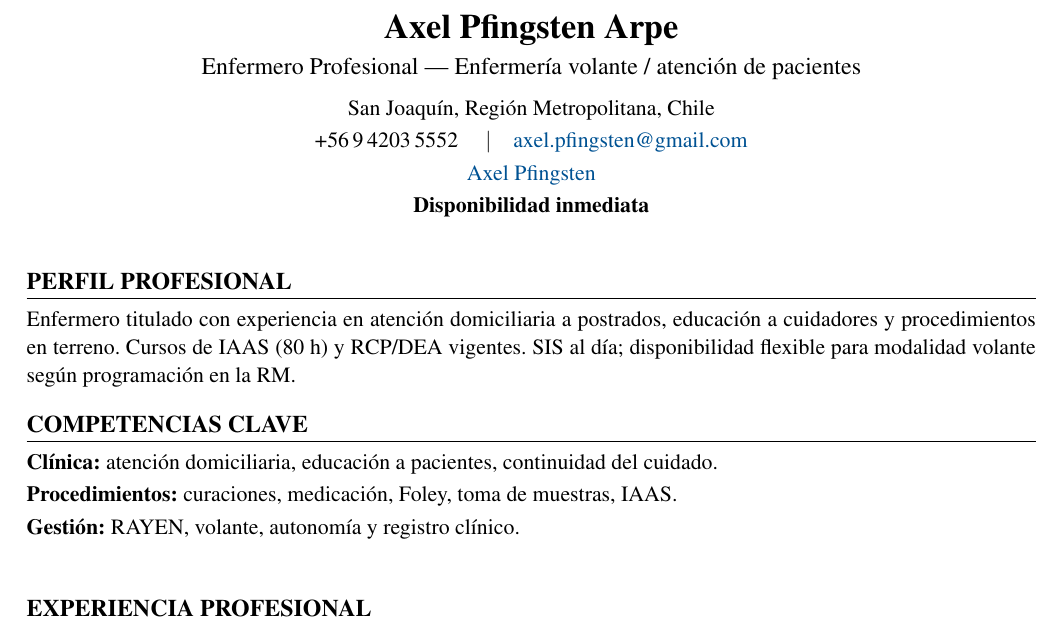
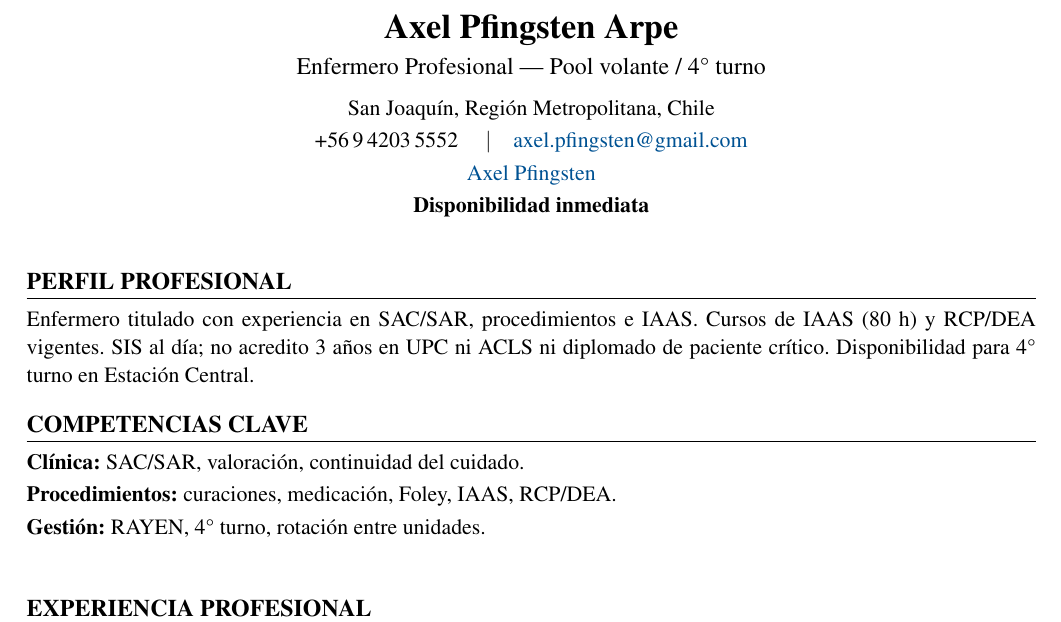
Before and after one commit to guillermoprojaslema/Agarra-la-Pallapp, a LaTeX CV (CV_Axel_Pfingsten_Arpe.tex): part of page 1 of 2, cut so that both start at the same text. Compiled offline with pdfLaTeX.

Commit message:
Adaptar CV Harvard a OF-20260914-08: Enfermero/a Volante — RedSalud Santiago (Estación Central).
Partiendo de CV_Base.docx; perfil y bullets alineados a la oferta.

```diff
--- a/CV_Axel_Pfingsten_Arpe.tex
+++ b/CV_Axel_Pfingsten_Arpe.tex
@@ -20,7 +20,7 @@
   linkcolor=linkblue,
   pdfauthor={Axel Pfingsten Arpe},
   pdftitle={Curriculum Vitae — Axel Pfingsten Arpe},
-  pdfsubject={Enfermero Profesional — Enfermería volante / atención de pacientes}
+  pdfsubject={Enfermero Profesional — Pool volante / 4° turno}
 }
 
 \pagestyle{empty}
@@ -50,7 +50,7 @@
 %========== ENCABEZADO ==========
 \begin{center}
   {\LARGE\bfseries Axel Pfingsten Arpe}\\[4pt]
-  {\large Enfermero Profesional --- Enfermería volante / atención de pacientes}\\[6pt]
+  {\large Enfermero Profesional --- Pool volante / 4° turno}\\[6pt]
   San Joaquín, Región Metropolitana, Chile\\[2pt]
   +56\,9\,4203\,5552 \quad$\vert$\quad
   \href{mailto:axel.pfingsten@gmail.com}{axel.pfingsten@gmail.com}\\[2pt]
@@ -62,13 +62,13 @@
 
 %========== PERFIL ==========
 \section{Perfil profesional}
-Enfermero titulado con experiencia en atención domiciliaria a postrados, educación a cuidadores y procedimientos en terreno. Cursos de IAAS (80~h) y RCP/DEA vigentes. SIS al día; disponibilidad flexible para modalidad volante según programación en la RM.
+Enfermero titulado con experiencia en SAC/SAR, procedimientos e IAAS. Cursos de IAAS (80~h) y RCP/DEA vigentes. SIS al día; no acredito 3 años en UPC ni ACLS ni diplomado de paciente crítico. Disponibilidad para 4° turno en Estación Central.
 
 %========== COMPETENCIAS ==========
 \section{Competencias clave}
-\textbf{Clínica:} atención domiciliaria, educación a pacientes, continuidad del cuidado.\\[2pt]
-\textbf{Procedimientos:} curaciones, medicación, Foley, toma de muestras, IAAS.\\[2pt]
-\textbf{Gestión:} RAYEN, volante, autonomía y registro clínico.\\[2pt]
+\textbf{Clínica:} SAC/SAR, valoración, continuidad del cuidado.\\[2pt]
+\textbf{Procedimientos:} curaciones, medicación, Foley, IAAS, RCP/DEA.\\[2pt]
+\textbf{Gestión:} RAYEN, 4° turno, rotación entre unidades.\\[2pt]
 
 
 %========== EXPERIENCIA ==========
```
Also changed, not shown: CV_Axel_Pfingsten_Arpe.pdf.
